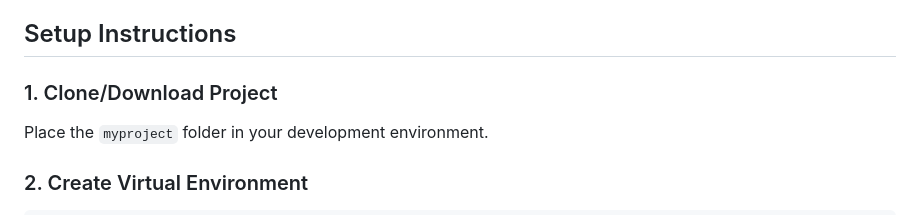
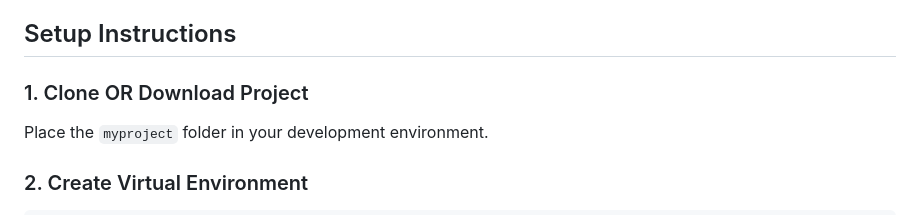
Before and after one commit to EP4CXS/Hooptrack, a Markdown page: myproject/README.md, the part around the change. GitHub-like rendering.

```diff
--- a/myproject/README.md
+++ b/myproject/README.md
@@ -64,7 +64,7 @@ myproject/
 
 ## Setup Instructions
 
-### 1. Clone/Download Project
+### 1. Clone OR Download Project
 
 Place the `myproject` folder in your development environment.
 
```
